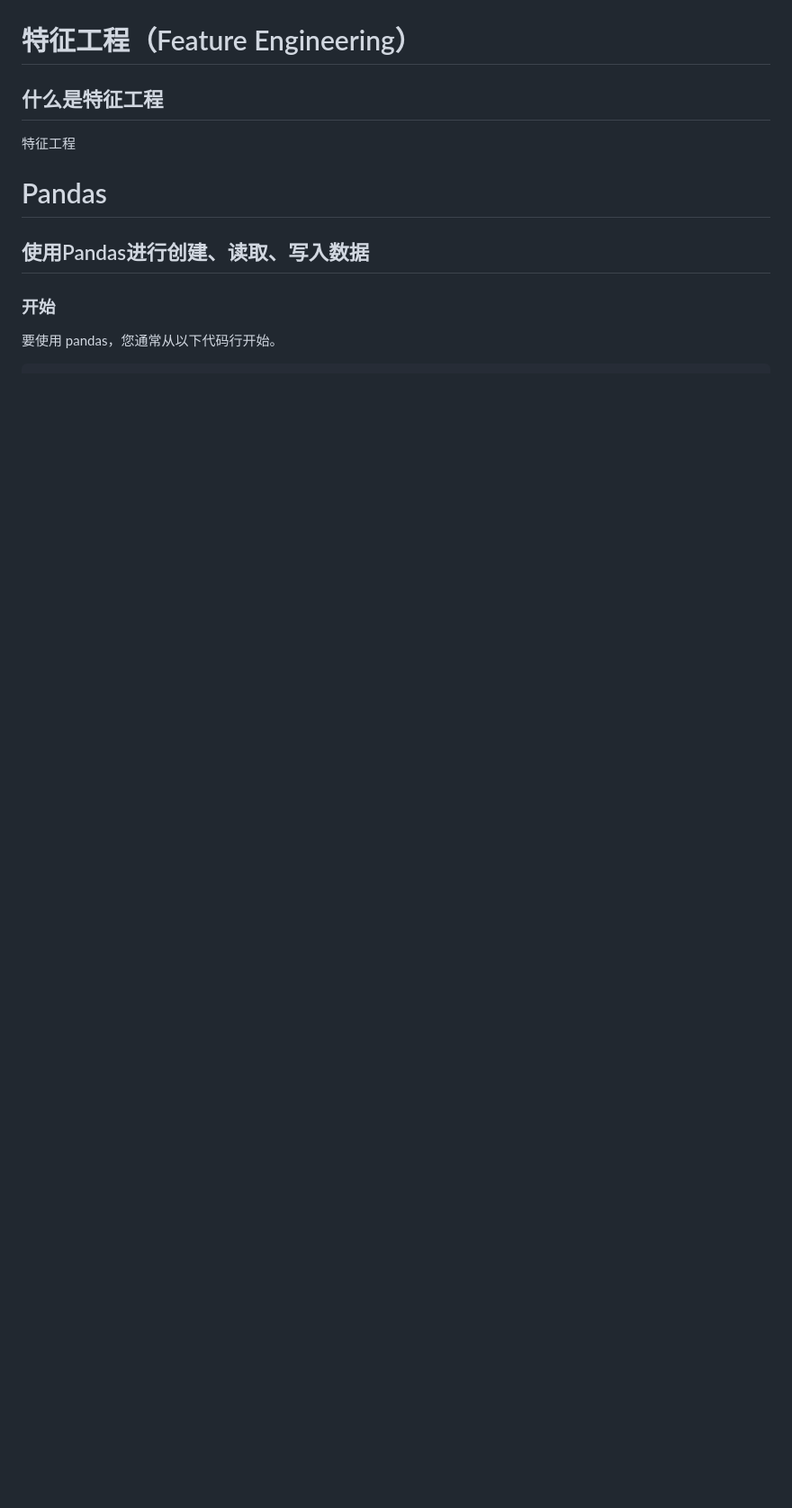
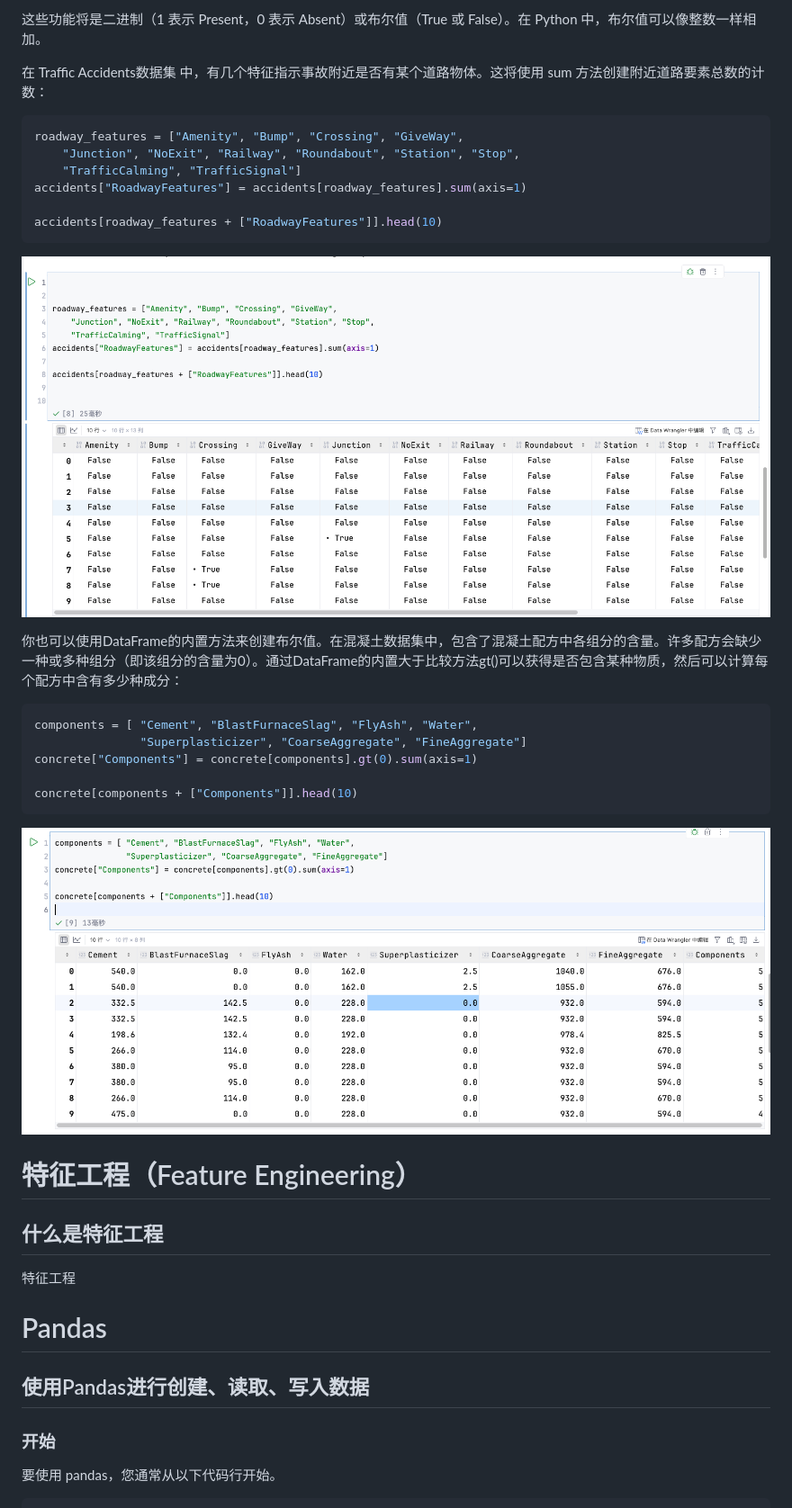
Before and after one commit to Rain-ziyu/Note, a Markdown page: docs/机器学习-快速上手.md, the part around the change printed below. Shown: that part at 90% size. Drawn GitHub-style; pictures changed too: docs/images/machineLearn/1747389427630.png (added), docs/images/machineLearn/1747389671047.png (added); blank space fills up the shorter version.

````diff
--- a/docs/机器学习-快速上手.md
+++ b/docs/机器学习-快速上手.md
@@ -792,3 +843,26 @@ sns.lmplot(x="horsepower", y="price", hue="fuel_type", data=df);
+这些功能将是二进制（1 表示 Present，0 表示 Absent）或布尔值（True 或 False）。在 Python 中，布尔值可以像整数一样相加。
+
+在 Traffic Accidents数据集 中，有几个特征指示事故附近是否有某个道路物体。这将使用 sum 方法创建附近道路要素总数的计数：
+```python
+roadway_features = ["Amenity", "Bump", "Crossing", "GiveWay",
+    "Junction", "NoExit", "Railway", "Roundabout", "Station", "Stop",
+    "TrafficCalming", "TrafficSignal"]
+accidents["RoadwayFeatures"] = accidents[roadway_features].sum(axis=1)
+
+accidents[roadway_features + ["RoadwayFeatures"]].head(10)
+```
+![](./images/machineLearn/1747389427630.png)
+
+你也可以使用DataFrame的内置方法来创建布尔值。在混凝土数据集中，包含了混凝土配方中各组分的含量。许多配方会缺少一种或多种组分（即该组分的含量为0）。通过DataFrame的内置大于比较方法gt()可以获得是否包含某种物质，然后可以计算每个配方中含有多少种成分：
+
+```python
+components = [ "Cement", "BlastFurnaceSlag", "FlyAsh", "Water",
+               "Superplasticizer", "CoarseAggregate", "FineAggregate"]
+concrete["Components"] = concrete[components].gt(0).sum(axis=1)
+
+concrete[components + ["Components"]].head(10)
+```
+![](./images/machineLearn/1747389671047.png)
 # 特征工程（Feature Engineering）
 ## 什么是特征工程
 特征工程
````
Also changed, not shown: other parts of docs/机器学习-快速上手.md (+52 -1 lines), docs/images/machineLearn/1747387678511.png (added).
